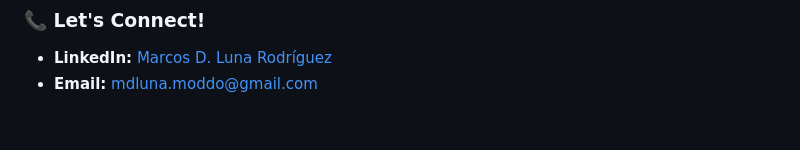
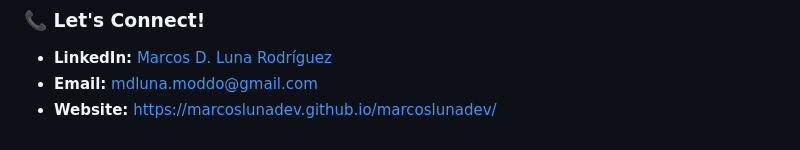
Before and after one commit to marcoslunadev/marcoslunadev, a Markdown page: README.md, the part around the change. GitHub-like rendering.

```diff
--- a/README.md
+++ b/README.md
@@ -60,3 +60,4 @@ Active pioneer in integrating AI into software engineering workflows.
 
 * **LinkedIn:** [Marcos D. Luna Rodríguez](https://www.linkedin.com/in/marcosdlunarodriguez/)
 * **Email:** [mdluna.moddo@gmail.com](mailto:mdluna.moddo@gmail.com)
+* **Website:** [https://marcoslunadev.github.io/marcoslunadev/](https://marcoslunadev.github.io/marcoslunadev/)
```
